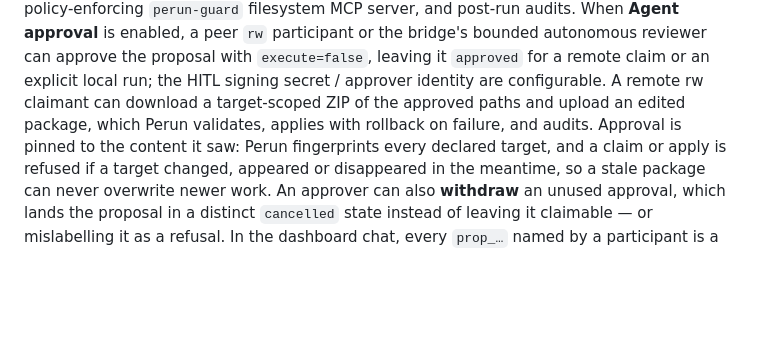
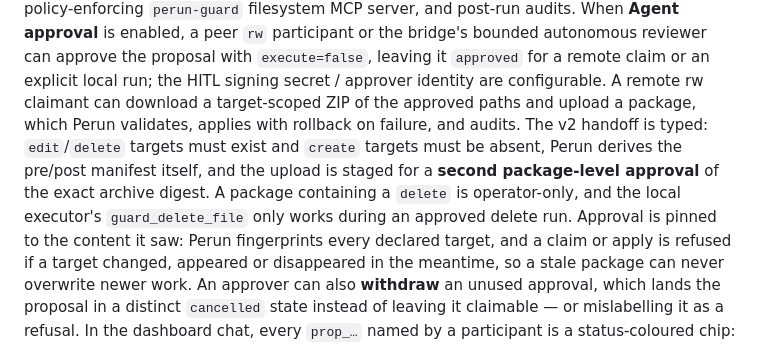
Before and after one commit to azagor/perun, a Markdown page: docs/DESIGN.md, the part around the change. Rendered like a GitHub page; blank space fills up the shorter version.

```diff
--- a/docs/DESIGN.md
+++ b/docs/DESIGN.md
@@ -205,8 +205,13 @@ is enabled, a peer `rw` participant or the bridge's bounded autonomous reviewer
 can approve the proposal with `execute=false`, leaving it `approved` for a
 remote claim or an explicit local run; the HITL signing secret / approver
 identity are configurable. A remote rw claimant can download a target-scoped
-ZIP of the approved paths and upload an edited package, which Perun validates,
-applies with rollback on failure, and audits. Approval is pinned to the content
+ZIP of the approved paths and upload a package, which Perun validates, applies
+with rollback on failure, and audits. The v2 handoff is typed: `edit`/`delete`
+targets must exist and `create` targets must be absent, Perun derives the
+pre/post manifest itself, and the upload is staged for a **second package-level
+approval** of the exact archive digest. A package containing a `delete` is
+operator-only, and the local executor's `guard_delete_file` only works during an
+approved delete run. Approval is pinned to the content
 it saw: Perun fingerprints every declared target, and a claim or apply is refused
 if a target changed, appeared or disappeared in the meantime, so a stale package
 can never overwrite newer work. An approver can also **withdraw** an unused
```
Also changed, not shown: README.md (+10 -4 lines).
